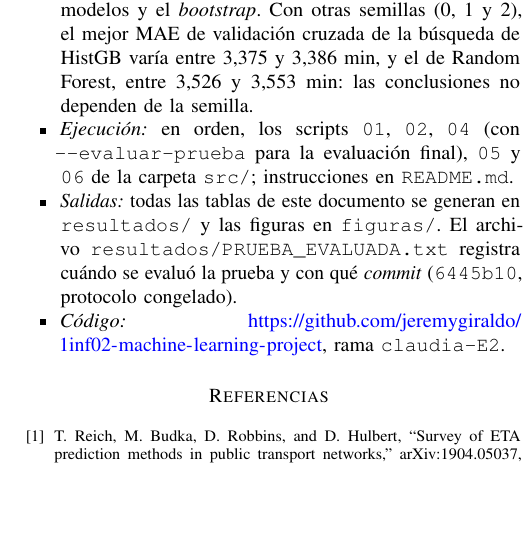
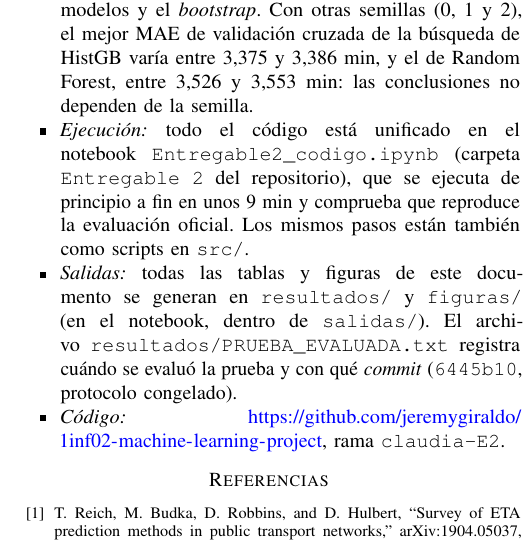
Before and after one commit to jeremygiraldo/1inf02-machine-learning-project, a LaTeX paper (paper-entregable-2.tex): part of one column of page 10 of 10, cut so that both start at the same text, the shorter picture padded with empty space. Compiled offline with pdfLaTeX.

Commit message:
E2: carpeta de entrega con el código unificado en un notebook ejecutado
Co-Authored-By: Claude Opus 5.5 <noreply@anthropic.com>
Claude-Session: https://claude.ai/code/session_01H2gPxB3L2hnMtCkeQGqeak

```diff
--- a/paper-entregable-2.tex
+++ b/paper-entregable-2.tex
@@ -467,8 +467,8 @@ Con solo los datos de control de horarios, un HistGradientBoosting ajustado con
 \begin{itemize}
     \item \emph{Entorno:} Python 3.13 con numpy 2.5.3, pandas 3.0.5, scikit-learn 1.9.1 y scipy 1.18.1 (versiones fijadas en \texttt{requirements.txt}). Linux, CPU Intel Xeon de 2,1 GHz con 4 núcleos y 15 GB de RAM. El ajuste (\texttt{04}) tarda unos 4 min y los análisis complementarios (\texttt{05}), unos 35 s. Entrenar el HistGB final con las 3\,082 vueltas de desarrollo toma 0,4 s, y predecir una vuelta, menos de 0,01 ms: el costo de cómputo no es una restricción para el uso operativo.
     \item \emph{Aleatoriedad:} semilla 42 en la búsqueda aleatoria, los modelos y el \textit{bootstrap}. Con otras semillas (0, 1 y 2), el mejor MAE de validación cruzada de la búsqueda de HistGB varía entre 3,375 y 3,386 min, y el de Random Forest, entre 3,526 y 3,553 min: las conclusiones no dependen de la semilla.
-    \item \emph{Ejecución:} en orden, los scripts \texttt{01}, \texttt{02}, \texttt{04} (con \texttt{-{}-evaluar-prueba} para la evaluación final), \texttt{05} y \texttt{06} de la carpeta \texttt{src/}; instrucciones en \texttt{README.md}.
-    \item \emph{Salidas:} todas las tablas de este documento se generan en \texttt{resultados/} y las figuras en \texttt{figuras/}. El archivo \texttt{resultados/PRUEBA\_EVALUADA.txt} registra cuándo se evaluó la prueba y con qué \textit{commit} (\texttt{6445b10}, protocolo congelado).
+    \item \emph{Ejecución:} todo el código está unificado en el notebook \texttt{Entregable2\_codigo.ipynb} (carpeta \texttt{Entregable 2} del repositorio), que se ejecuta de principio a fin en unos 9 min y comprueba que reproduce la evaluación oficial. Los mismos pasos están también como scripts en \texttt{src/}.
+    \item \emph{Salidas:} todas las tablas y figuras de este documento se generan en \texttt{resultados/} y \texttt{figuras/} (en el notebook, dentro de \texttt{salidas/}). El archivo \texttt{resultados/PRUEBA\_EVALUADA.txt} registra cuándo se evaluó la prueba y con qué \textit{commit} (\texttt{6445b10}, protocolo congelado).
     \item \emph{Código:} \url{https://github.com/jeremygiraldo/1inf02-machine-learning-project}, rama \texttt{claudia-E2}.
 \end{itemize}
 \bibliographystyle{IEEEtran}
```
Also changed, not shown: CLAUDE.md (+1 -0 lines), Entregable 2/requirements.txt (added, +10 -0 lines), Entregable 2/README.md (added), Entregable 2/paper-entregable-2.pdf (added), paper-entregable-2.pdf, 2 other files.
